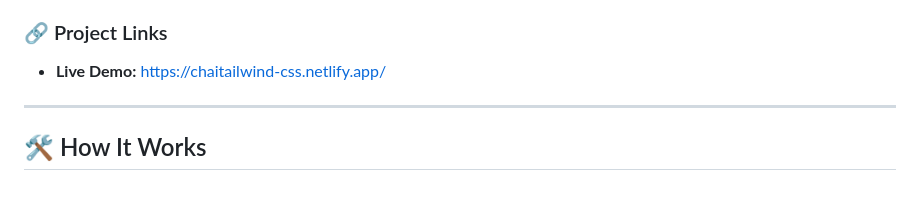
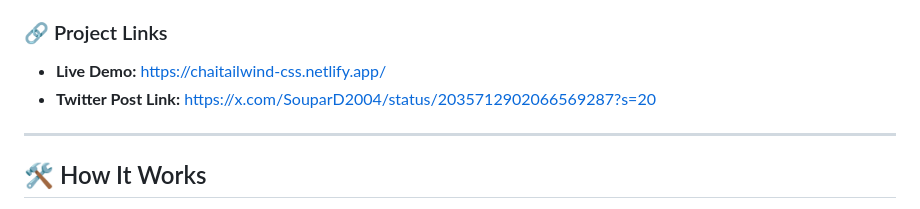
Before and after one commit to souparnad2004/ChaiTailwind-CSS, a Markdown page: README.md, the part around the change. GitHub-like rendering.

Commit message:
Add Twitter post link to README
Added Twitter post link to project links section.

```diff
--- a/README.md
+++ b/README.md
@@ -10,6 +10,7 @@ Built as part of the **Web Dev Cohort 2026** "Build Your Own ChaiTailwind" chall
 
 ### 🔗 Project Links
 * **Live Demo:** https://chaitailwind-css.netlify.app/
+* **Twitter Post Link:** https://x.com/SouparD2004/status/2035712902066569287?s=20
 ---
 
 ## 🛠️ How It Works
```
